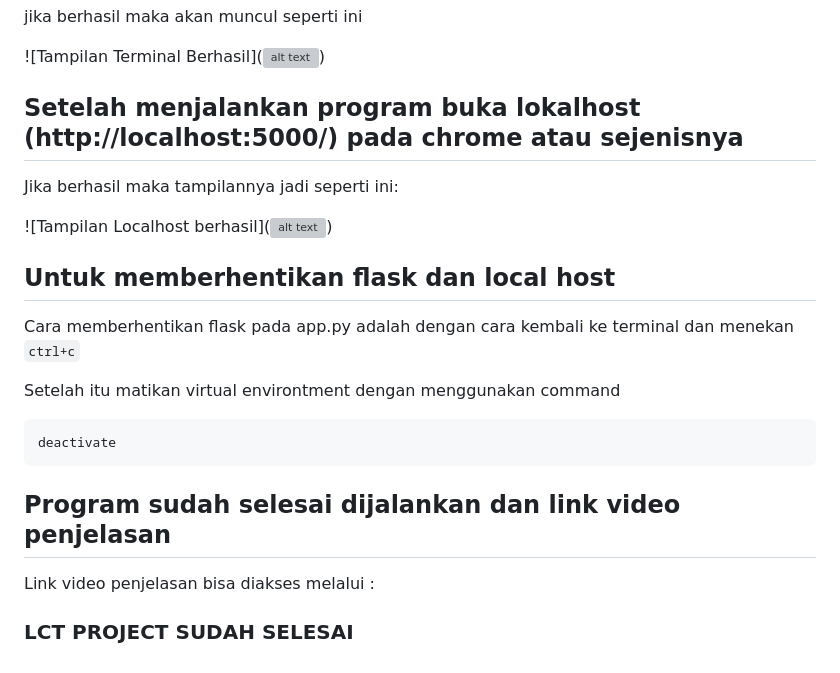
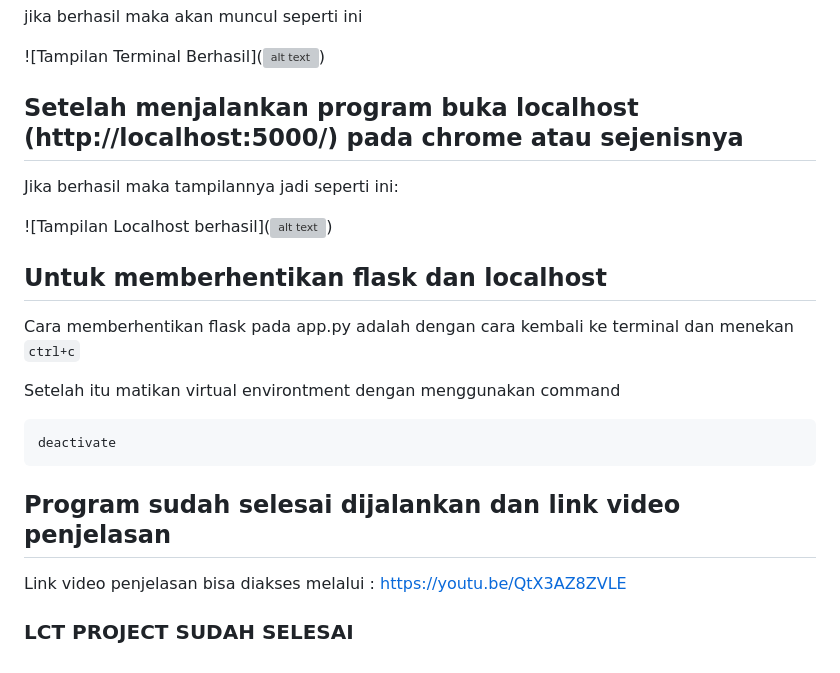
Before and after one commit to BrianPangrib/LCTproject, a Markdown page: README.md, the part around the change. Rendered like a GitHub page; grey boxes are pictures that could not be loaded.

Commit message:
last update

````diff
--- a/README.md
+++ b/README.md
@@ -133,12 +133,12 @@ jika berhasil maka akan muncul seperti ini
 
 ![Tampilan Terminal Berhasil](![alt text](static/aset/flask.png))
 
-## Setelah menjalankan program buka lokalhost (http://localhost:5000/) pada chrome atau sejenisnya
+## Setelah menjalankan program buka localhost (http://localhost:5000/) pada chrome atau sejenisnya
 Jika berhasil maka tampilannya jadi seperti ini:
 
 ![Tampilan Localhost berhasil](![alt text](static/aset/localhost.png))
 
-## Untuk memberhentikan flask dan local host
+## Untuk memberhentikan flask dan localhost
 Cara memberhentikan flask pada app.py adalah dengan cara kembali ke terminal dan menekan `ctrl+c`
 
 Setelah itu matikan virtual environtment dengan menggunakan command
@@ -148,6 +148,6 @@ deactivate
 ```
 
 ##  Program sudah selesai dijalankan dan link video penjelasan
-Link video penjelasan bisa diakses melalui :
+Link video penjelasan bisa diakses melalui : https://youtu.be/QtX3AZ8ZVLE
 
 ### LCT PROJECT SUDAH SELESAI
````
